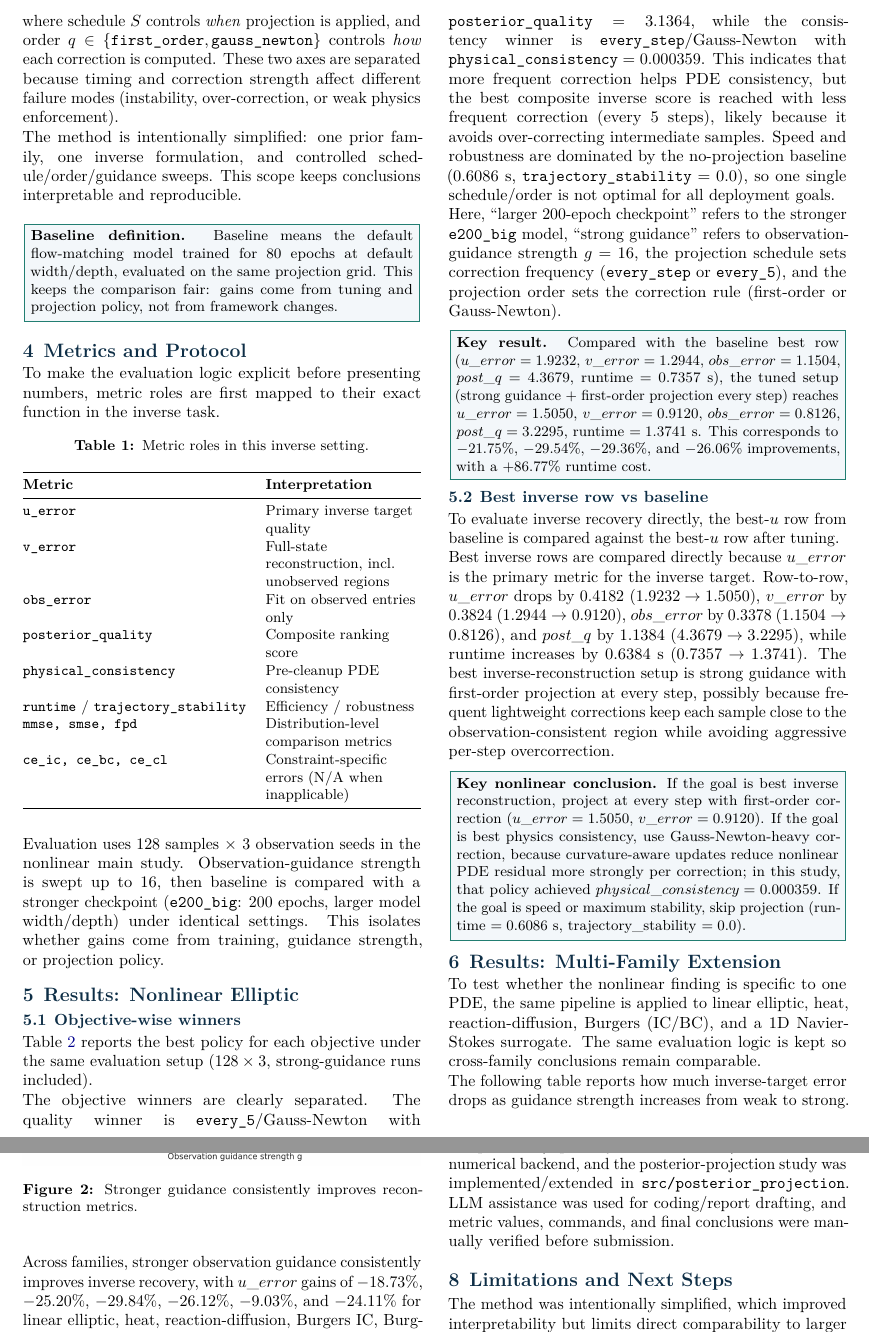
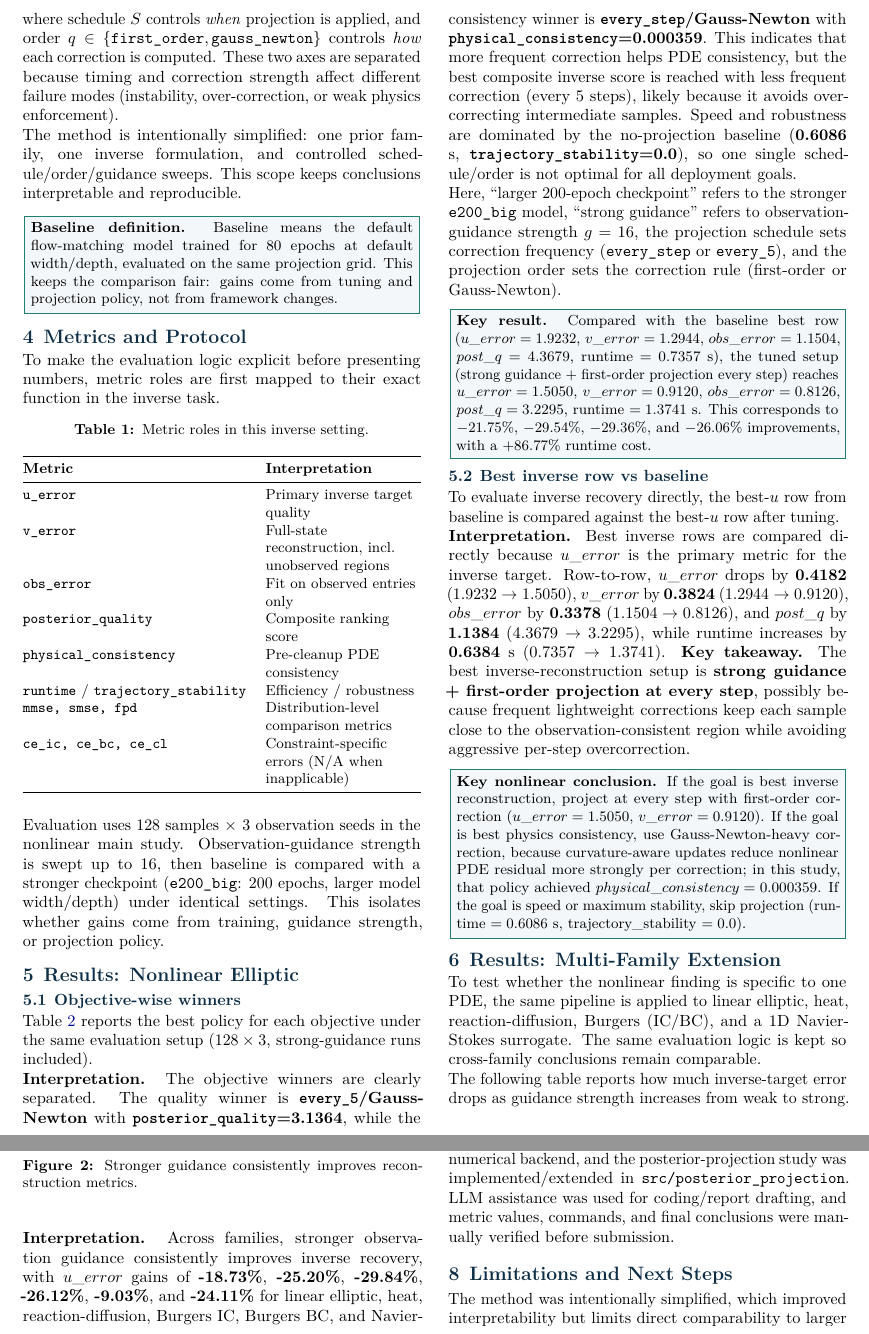
Before and after one commit to hanshengzhu0001/meam4600_final_proj, a LaTeX paper (reports/final_project_report.tex): two parts of pages 2 and 3 of 4, joined at a grey line, cut so that both start at the same text. Compiled offline with pdfLaTeX.

Commit message:
Highlight key results and interpretations in report text

```diff
--- a/reports/final_project_report.tex
+++ b/reports/final_project_report.tex
@@ -166,7 +166,7 @@ Table~\ref{tab:obj_winners} reports the best policy for each objective under the
 \end{table*}
 
 \noindent
-The objective winners are clearly separated. The quality winner is \texttt{every\_5}/Gauss-Newton with \(\texttt{posterior\_quality}=3.1364\), while the consistency winner is \texttt{every\_step}/Gauss-Newton with \(\texttt{physical\_consistency}=0.000359\). This indicates that more frequent correction helps PDE consistency, but the best composite inverse score is reached with less frequent correction (every 5 steps), likely because it avoids over-correcting intermediate samples. Speed and robustness are dominated by the no-projection baseline (\(0.6086\) s, \(\texttt{trajectory\_stability}=0.0\)), so one single schedule/order is not optimal for all deployment goals.
+\textbf{Interpretation.} The objective winners are clearly separated. The quality winner is \textbf{\texttt{every\_5}/Gauss-Newton} with \(\textbf{\texttt{posterior\_quality}=3.1364}\), while the consistency winner is \textbf{\texttt{every\_step}/Gauss-Newton} with \(\textbf{\texttt{physical\_consistency}=0.000359}\). This indicates that more frequent correction helps PDE consistency, but the best composite inverse score is reached with less frequent correction (every 5 steps), likely because it avoids over-correcting intermediate samples. Speed and robustness are dominated by the no-projection baseline (\(\textbf{0.6086}\) s, \(\textbf{\texttt{trajectory\_stability}=0.0}\)), so one single schedule/order is not optimal for all deployment goals.
 
 Here, ``larger 200-epoch checkpoint'' refers to the stronger \texttt{e200\_big} model, ``strong guidance'' refers to observation-guidance strength \(g=16\), the projection schedule sets correction frequency (\texttt{every\_step} or \texttt{every\_5}), and the projection order sets the correction rule (first-order or Gauss-Newton).
 \insightbox{\textbf{Key result.} Compared with the baseline best row (\(u\_error=1.9232\), \(v\_error=1.2944\), \(obs\_error=1.1504\), \(post\_q=4.3679\), runtime \(=0.7357\) s), the tuned setup (strong guidance + first-order projection every step) reaches \(u\_error=1.5050\), \(v\_error=0.9120\), \(obs\_error=0.8126\), \(post\_q=3.2295\), runtime \(=1.3741\) s. This corresponds to \(-21.75\%\), \(-29.54\%\), \(-29.36\%\), and \(-26.06\%\) improvements, with a \(+86.77\%\) runtime cost.}
@@ -191,8 +191,8 @@ Relative change & \(-21.75\%\) & \(-29.54\%\) & \(-29.36\%\) & \(-26.06\%\) & \(
 }
 \end{table*}
 
-Best inverse rows are compared directly because \(u\_error\) is the primary metric for the inverse target. Row-to-row, \(u\_error\) drops by 0.4182 (\(1.9232 \rightarrow 1.5050\)), \(v\_error\) by 0.3824 (\(1.2944 \rightarrow 0.9120\)), \(obs\_error\) by 0.3378 (\(1.1504 \rightarrow 0.8126\)), and \(post\_q\) by 1.1384 (\(4.3679 \rightarrow 3.2295\)), while runtime increases by 0.6384 s (\(0.7357 \rightarrow 1.3741\)).
-The best inverse-reconstruction setup is strong guidance with first-order projection at every step, possibly because frequent lightweight corrections keep each sample close to the observation-consistent region while avoiding aggressive per-step overcorrection.
+\textbf{Interpretation.} Best inverse rows are compared directly because \(u\_error\) is the primary metric for the inverse target. Row-to-row, \(u\_error\) drops by \(\textbf{0.4182}\) (\(1.9232 \rightarrow 1.5050\)), \(v\_error\) by \(\textbf{0.3824}\) (\(1.2944 \rightarrow 0.9120\)), \(obs\_error\) by \(\textbf{0.3378}\) (\(1.1504 \rightarrow 0.8126\)), and \(post\_q\) by \(\textbf{1.1384}\) (\(4.3679 \rightarrow 3.2295\)), while runtime increases by \(\textbf{0.6384}\) s (\(0.7357 \rightarrow 1.3741\)).
+\textbf{Key takeaway.} The best inverse-reconstruction setup is \textbf{strong guidance + first-order projection at every step}, possibly because frequent lightweight corrections keep each sample close to the observation-consistent region while avoiding aggressive per-step overcorrection.
 
 \begin{figure}[h]
 \centering
@@ -236,7 +236,7 @@ Navier-Stokes 1D surrogate & \(-24.11\%\) \\
 \caption{Cross-family trend of stronger-guidance benefit.}
 \end{figure}
 
-Across families, stronger observation guidance consistently improves inverse recovery, with \(u\_error\) gains of \(-18.73\%\), \(-25.20\%\), \(-29.84\%\), \(-26.12\%\), \(-9.03\%\), and \(-24.11\%\) for linear elliptic, heat, reaction-diffusion, Burgers IC, Burgers BC, and Navier-Stokes surrogate, respectively. Exact schedule/order winners remain objective-specific, matching the nonlinear benchmark.
+\textbf{Interpretation.} Across families, stronger observation guidance consistently improves inverse recovery, with \(u\_error\) gains of \(\textbf{-18.73\%}\), \(\textbf{-25.20\%}\), \(\textbf{-29.84\%}\), \(\textbf{-26.12\%}\), \(\textbf{-9.03\%}\), and \(\textbf{-24.11\%}\) for linear elliptic, heat, reaction-diffusion, Burgers IC, Burgers BC, and Navier-Stokes surrogate, respectively. Exact schedule/order winners remain objective-specific, matching the nonlinear benchmark.
 
 \section{Reflection and Reproducibility}
 \textbf{What worked.} Nonlinear inverse quality improved materially (\(u\_error: 1.9232 \rightarrow 1.5050\), \(v\_error: 1.2944 \rightarrow 0.9120\)), and complete objective-wise ranking tables were produced.\\
```
Also changed, not shown: reports/final_projection_study_presentation.tex (+5 -5 lines), reports/final_project_report.pdf, reports/final_projection_study_presentation.pdf, reports/final_project_report.tex (2 more changed lines).
